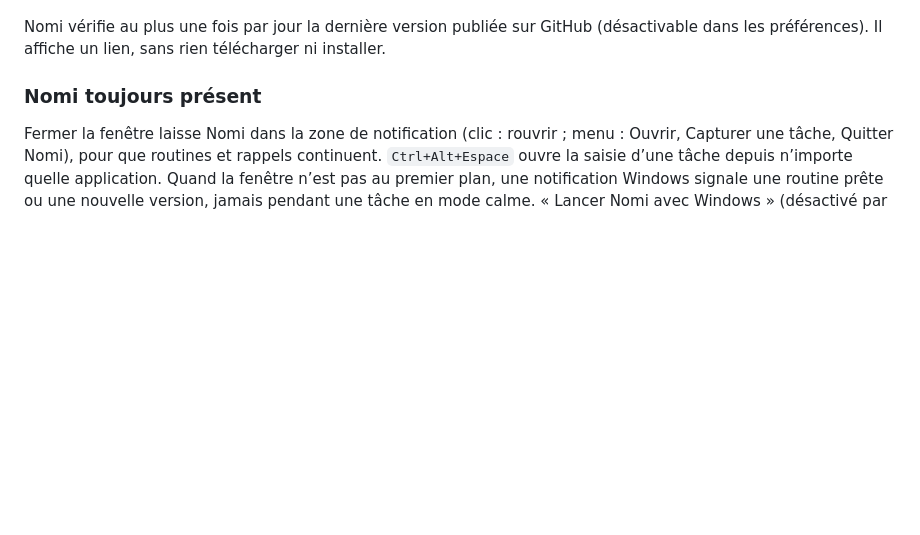
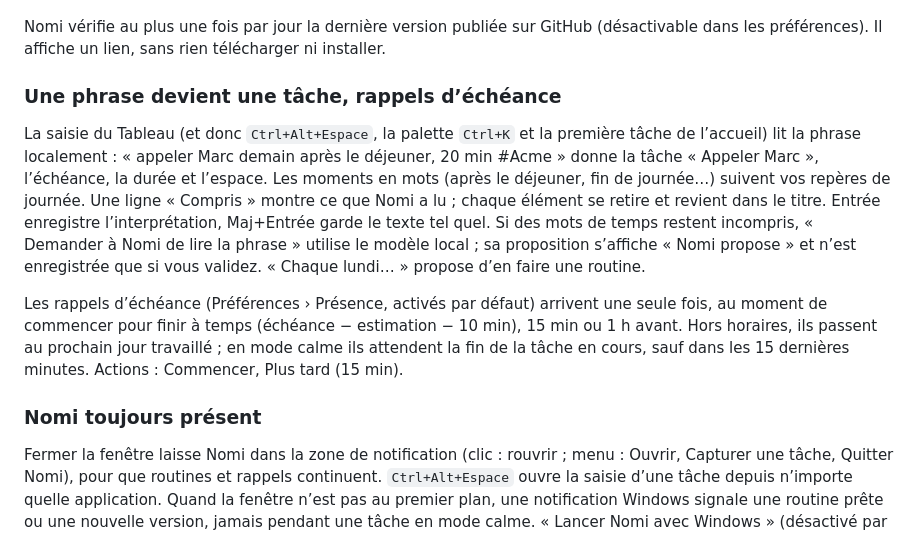
Before and after one commit to solelyian/nomi, a Markdown page: README.md, the part around the change. Rendered like a GitHub page; blank space fills up the shorter version.

Commit message:
Document task sentences and deadline reminders
Co-Authored-By: Devin AI <158243242+devin-ai-integration[bot]@users.noreply.github.com>

```diff
--- a/README.md
+++ b/README.md
@@ -182,6 +182,24 @@ n’est appliqué avant « Appliquer ces choix », et « Annuler » remet tout c
 Nomi vérifie au plus une fois par jour la dernière version publiée sur GitHub
 (désactivable dans les préférences). Il affiche un lien, sans rien télécharger ni
 installer.
+
+### Une phrase devient une tâche, rappels d’échéance
+
+La saisie du Tableau (et donc `Ctrl+Alt+Espace`, la palette `Ctrl+K` et la première
+tâche de l’accueil) lit la phrase localement : « appeler Marc demain après le déjeuner,
+20 min #Acme » donne la tâche « Appeler Marc », l’échéance, la durée et l’espace. Les
+moments en mots (après le déjeuner, fin de journée…) suivent vos repères de journée.
+Une ligne « Compris » montre ce que Nomi a lu ; chaque élément se retire et revient
+dans le titre. Entrée enregistre l’interprétation, Maj+Entrée garde le texte tel quel.
+Si des mots de temps restent incompris, « Demander à Nomi de lire la phrase » utilise
+le modèle local ; sa proposition s’affiche « Nomi propose » et n’est enregistrée que si
+vous validez. « Chaque lundi… » propose d’en faire une routine.
+
+Les rappels d’échéance (Préférences › Présence, activés par défaut) arrivent une seule
+fois, au moment de commencer pour finir à temps (échéance − estimation − 10 min), 15 min
+ou 1 h avant. Hors horaires, ils passent au prochain jour travaillé ; en mode calme ils
+attendent la fin de la tâche en cours, sauf dans les 15 dernières minutes. Actions :
+Commencer, Plus tard (15 min).
 
 ### Nomi toujours présent
 
```
